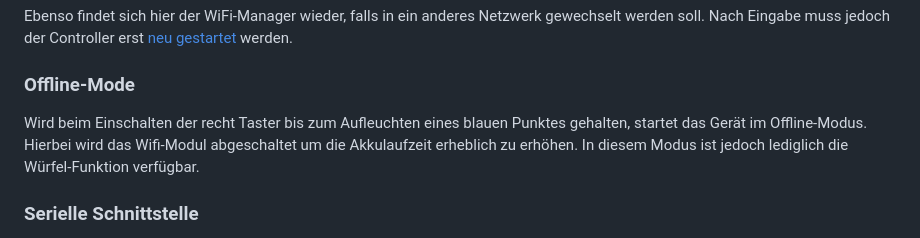
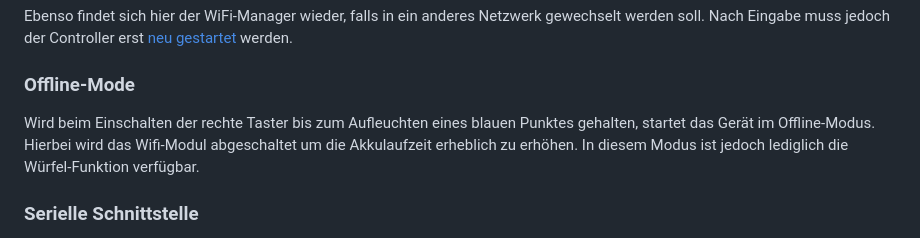
Before and after one commit to sixteenlines/dice-2, a Markdown page: README.md, the part around the change. GitHub-like rendering.

```diff
--- a/README.md
+++ b/README.md
@@ -70,7 +70,7 @@ Ebenso findet sich hier der WiFi-Manager wieder, falls in ein anderes Netzwerk g
 
 ### Offline-Mode
 
-Wird beim Einschalten der recht Taster bis zum Aufleuchten eines blauen Punktes gehalten, startet das Gerät im Offline-Modus. Hierbei wird das Wifi-Modul abgeschaltet um die Akkulaufzeit erheblich zu erhöhen. In diesem Modus ist jedoch lediglich die Würfel-Funktion verfügbar.
+Wird beim Einschalten der rechte Taster bis zum Aufleuchten eines blauen Punktes gehalten, startet das Gerät im Offline-Modus. Hierbei wird das Wifi-Modul abgeschaltet um die Akkulaufzeit erheblich zu erhöhen. In diesem Modus ist jedoch lediglich die Würfel-Funktion verfügbar.
 
 ### Serielle Schnittstelle
 
```
